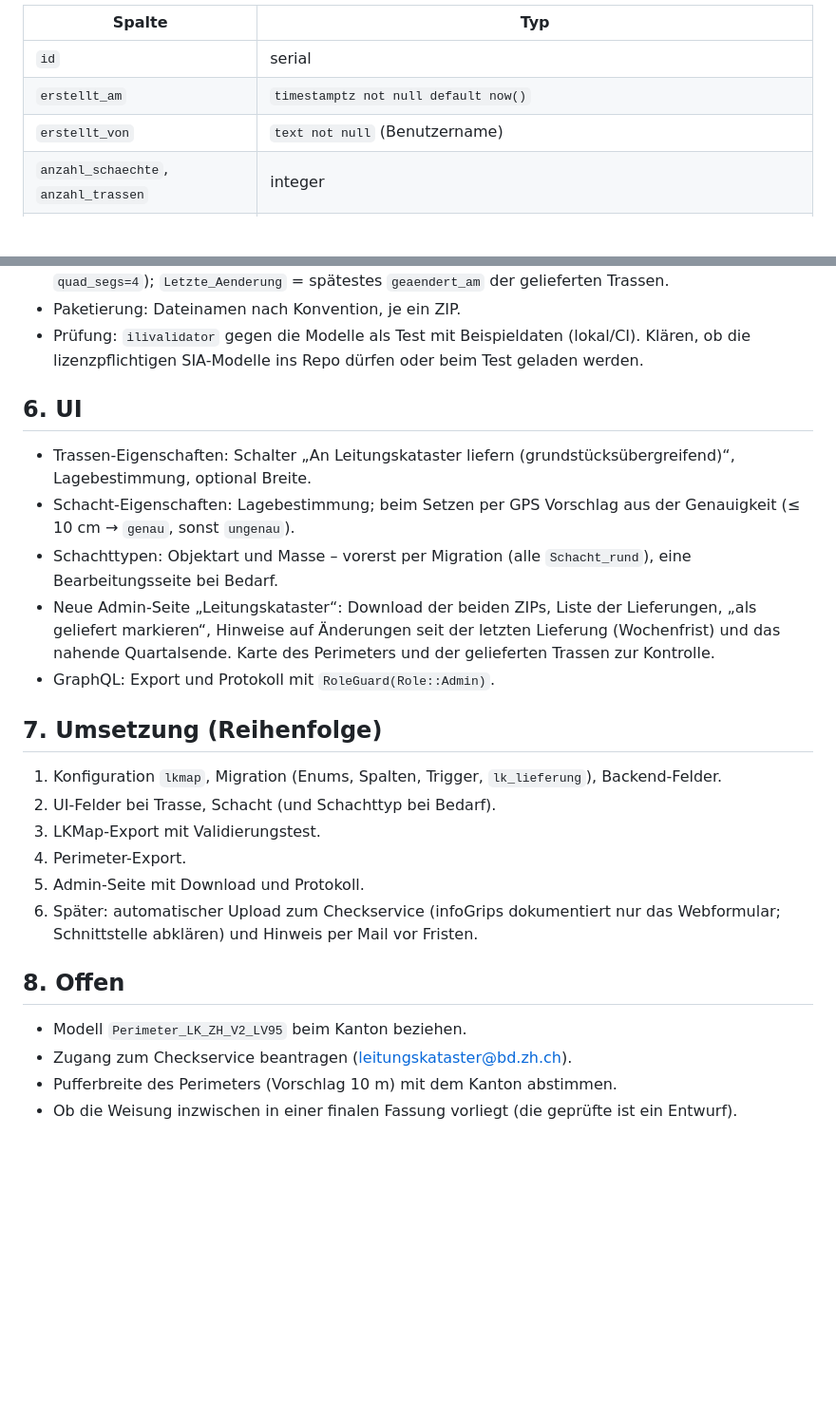
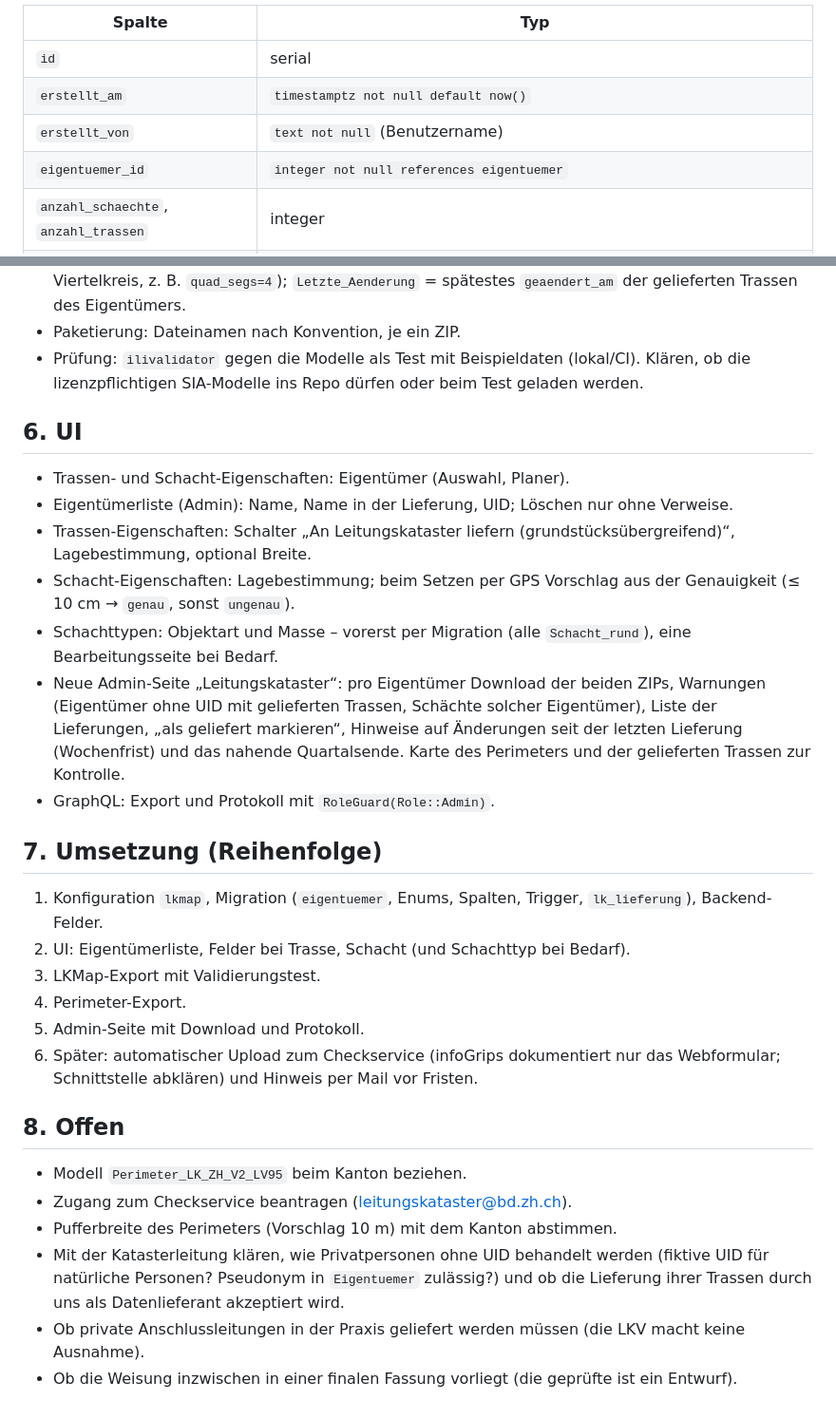
Before and after one commit to koa/cable-editor, a Markdown page: docs/leitungskataster.md, 2 parts joined by grey strips. Shown at 95% size. Rendered like a GitHub page; blank space fills up the shorter version.

```diff
--- a/docs/leitungskataster.md
+++ b/docs/leitungskataster.md
@@ -127,6 +166,7 @@ Neue Tabelle `lk_lieferung` (Protokoll):
 | `id` | serial |
 | `erstellt_am` | `timestamptz not null default now()` |
 | `erstellt_von` | `text not null` (Benutzername) |
+| `eigentuemer_id` | `integer not null references eigentuemer` |
 | `anzahl_schaechte`, `anzahl_trassen` | integer |
 | `geliefert_am` | `timestamptz null` – beim manuellen Upload von Hand bestätigt, später vom automatischen Upload |
 
@@ -148,26 +191,30 @@ Im Export konstant, ohne Spalte:
   Bögen als Geraden (`ST_Buffer` mit wenigen Segmenten pro Viertelkreis, z. B. `quad_segs=4`);
-  `Letzte_Aenderung` = spätestes `geaendert_am` der gelieferten Trassen.
+  `Letzte_Aenderung` = spätestes `geaendert_am` der gelieferten Trassen des Eigentümers.
 - Paketierung: Dateinamen nach Konvention, je ein ZIP.
 - Prüfung: `ilivalidator` gegen die Modelle als Test mit Beispieldaten (lokal/CI). Klären, ob
   die lizenzpflichtigen SIA-Modelle ins Repo dürfen oder beim Test geladen werden.
 
 ## 6. UI
 
+- Trassen- und Schacht-Eigenschaften: Eigentümer (Auswahl, Planer).
+- Eigentümerliste (Admin): Name, Name in der Lieferung, UID; Löschen nur ohne Verweise.
 - Trassen-Eigenschaften: Schalter „An Leitungskataster liefern (grundstücksübergreifend)“,
   Lagebestimmung, optional Breite.
 - Schacht-Eigenschaften: Lagebestimmung; beim Setzen per GPS Vorschlag aus der Genauigkeit
   (≤ 10 cm → `genau`, sonst `ungenau`).
 - Schachttypen: Objektart und Masse – vorerst per Migration (alle `Schacht_rund`), eine
   Bearbeitungsseite bei Bedarf.
-- Neue Admin-Seite „Leitungskataster“: Download der beiden ZIPs, Liste der Lieferungen,
+- Neue Admin-Seite „Leitungskataster“: pro Eigentümer Download der beiden ZIPs, Warnungen
+  (Eigentümer ohne UID mit gelieferten Trassen, Schächte solcher Eigentümer), Liste der Lieferungen,
   „als geliefert markieren“, Hinweise auf Änderungen seit der letzten Lieferung (Wochenfrist)
   und das nahende Quartalsende. Karte des Perimeters und der gelieferten Trassen zur Kontrolle.
 - GraphQL: Export und Protokoll mit `RoleGuard(Role::Admin)`.
 
 ## 7. Umsetzung (Reihenfolge)
 
-1. Konfiguration `lkmap`, Migration (Enums, Spalten, Trigger, `lk_lieferung`), Backend-Felder.
-2. UI-Felder bei Trasse, Schacht (und Schachttyp bei Bedarf).
+1. Konfiguration `lkmap`, Migration (`eigentuemer`, Enums, Spalten, Trigger, `lk_lieferung`),
+   Backend-Felder.
+2. UI: Eigentümerliste, Felder bei Trasse, Schacht (und Schachttyp bei Bedarf).
 3. LKMap-Export mit Validierungstest.
 4. Perimeter-Export.
 5. Admin-Seite mit Download und Protokoll.
@@ -179,4 +226,9 @@ Im Export konstant, ohne Spalte:
 - Modell `Perimeter_LK_ZH_V2_LV95` beim Kanton beziehen.
 - Zugang zum Checkservice beantragen (leitungskataster@bd.zh.ch).
 - Pufferbreite des Perimeters (Vorschlag 10 m) mit dem Kanton abstimmen.
+- Mit der Katasterleitung klären, wie Privatpersonen ohne UID behandelt werden (fiktive UID
+  für natürliche Personen? Pseudonym in `Eigentuemer` zulässig?) und ob die Lieferung ihrer
+  Trassen durch uns als Datenlieferant akzeptiert wird.
+- Ob private Anschlussleitungen in der Praxis geliefert werden müssen (die LKV macht keine
+  Ausnahme).
 - Ob die Weisung inzwischen in einer finalen Fassung vorliegt (die geprüfte ist ein Entwurf).
```
Also changed, not shown: other parts of docs/leitungskataster.md (+53 -11 lines).
